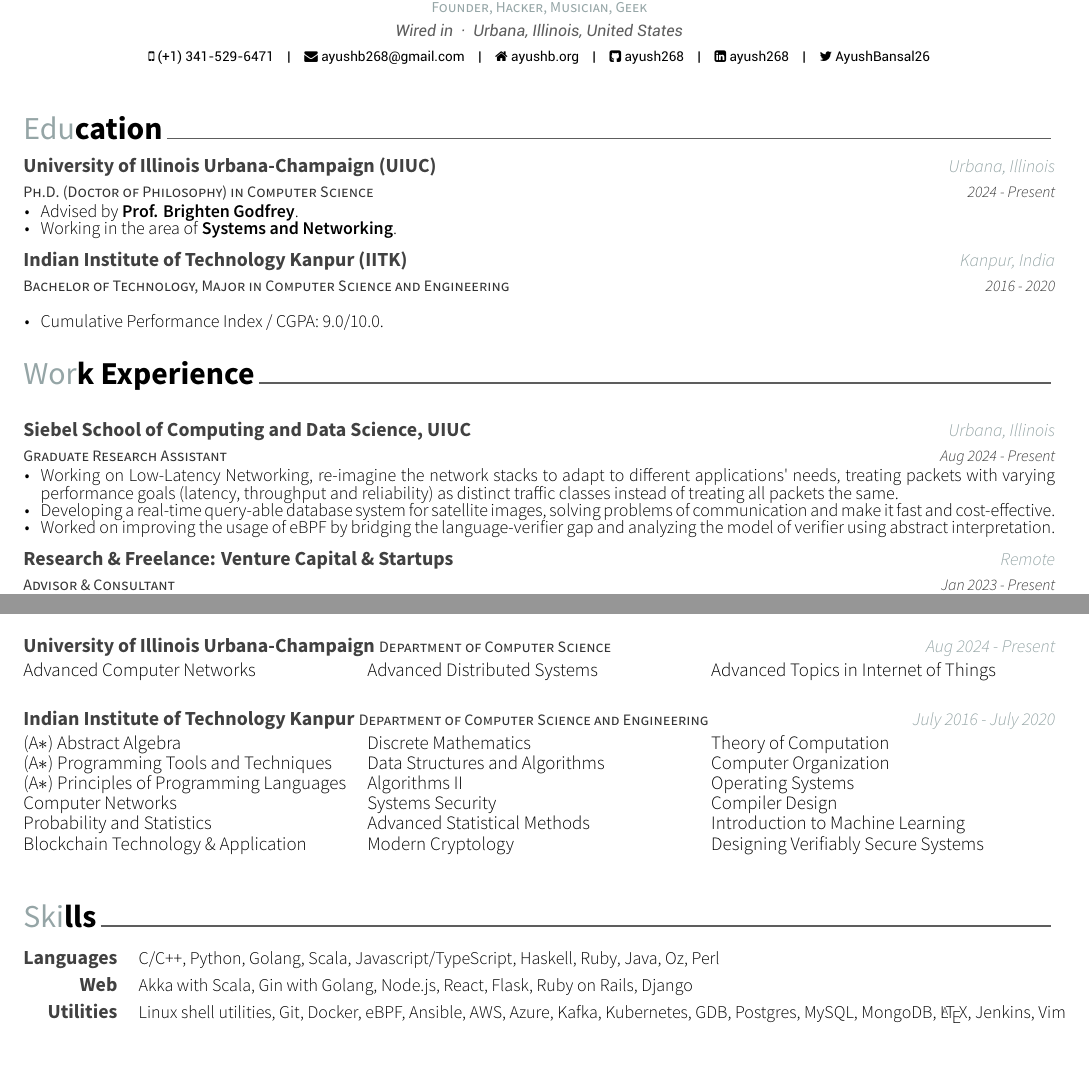
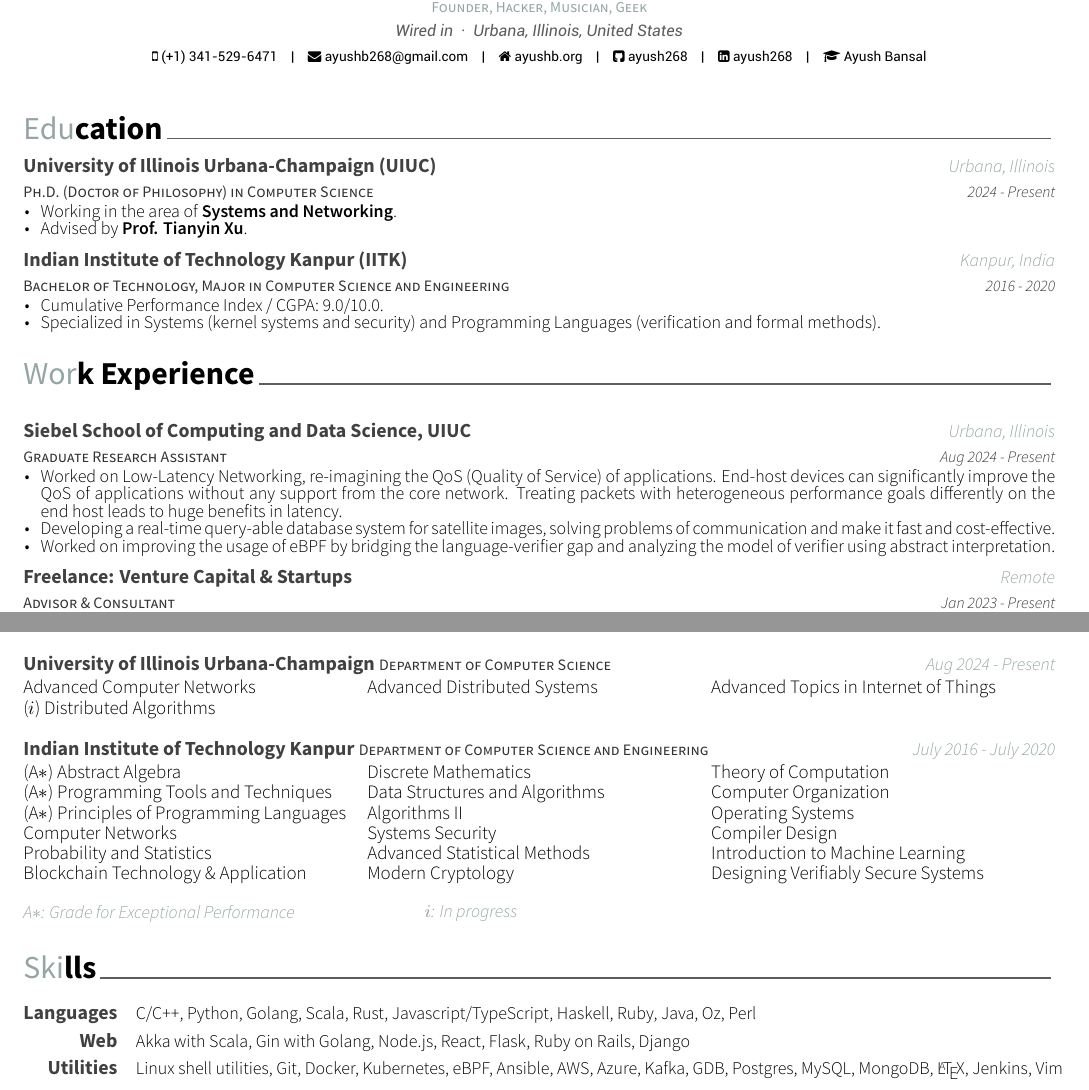
Before and after one commit to ayush268/resume, a LaTeX CV (twopage(Master)/resume.tex, which reads twopage(Master)/awesome-cv.cls, twopage(Master)/resume/courses.tex, twopage(Master)/resume/education.tex): two parts of pages 1 and 3 of 3, joined at a grey line, cut so that both start at the same text, the shorter picture padded with empty space. Compiled offline with XeLaTeX.

Commit message:
resume formatting fix for latest version

```diff
--- a/twopage(Master)/awesome-cv.cls
+++ b/twopage(Master)/awesome-cv.cls
@@ -652,7 +652,7 @@
   \vspace{-2.0mm}
   \begin{center}
     \setlength\tabcolsep{1ex}
-    \setlength{\extrarowheight}{0pt}
+    \setlength{\extrarowheight}{5pt}
     \begin{tabular*}{\textwidth}{@{\extracolsep{\fill}} r L{\textwidth * \real{0.9}}}
       }{%
     \end{tabular*}
--- a/twopage(Master)/resume.tex
+++ b/twopage(Master)/resume.tex
@@ -71,7 +71,8 @@
 \linkedin{ayush268}
 % \gitlab{gitlab-id}
 % \stackoverflow{SO-id}{SO-name}
-\twitter{AyushBansal26}
+%\twitter{AyushBansal26}
+\googlescholar{Hk6Fm9QAAAAJ}{Ayush Bansal}
 %\skype{ayushb268@gmail.com}
 % \reddit{reddit-id}
 % \extrainfo{extra informations}
--- a/twopage(Master)/resume/courses.tex
+++ b/twopage(Master)/resume/courses.tex
@@ -8,10 +8,11 @@
   {University of Illinois Urbana-Champaign}
   {UIUC}
   {Aug 2024 - Present}
-{\vspace*{-\baselineskip}\vspace*{-\baselineskip}\fontsize{9.5pt}{1.5em}\bodyfontlight\upshape\color{text}
+{\vspace*{-\baselineskip}\fontsize{9.5pt}{1.5em}\bodyfontlight\upshape\color{text}
   \setlength\extrarowheight{-3pt}
   \begin{tabular*}{\textwidth}{L{\textwidth/3} L{\textwidth/3} L{\textwidth/3}}
     Advanced Computer Networks & Advanced Distributed Systems & Advanced Topics in Internet of Things \\
+    ($i$) Distributed Algorithms & & \\
 \end{tabular*}}
 
 
@@ -33,8 +34,9 @@
 
 \end{cventries}
 
-%\fontsize{9.5pt}{1em}\footerfont\upshape\color{text}
-%\begin{tabular*}{\textwidth}{L{\textwidth/3 + 1cm} L{\textwidth/3}}
-%  \entrylocationstyle{A$*$: Grade for Exceptional Performance} %& \entrylocationstyle{$i$: In progress}
-%\end{tabular*}
-\vspace{0.5em}
+\fontsize{9.5pt}{1em}\footerfont\upshape\color{text}
+\begin{tabular*}{\textwidth}{L{\textwidth/3 + 1cm} L{\textwidth/3}}
+  \entrylocationstyle{A$*$: Grade for Exceptional Performance} & \entrylocationstyle{$i$: In progress} \\
+\end{tabular*}
+
+%\vspace{2mm}
--- a/twopage(Master)/resume/education.tex
+++ b/twopage(Master)/resume/education.tex
@@ -12,8 +12,9 @@
     {2024 - Present}
     {
       \begin{cvitems}
-        \item Advised by \href{https://pbg.cs.illinois.edu/}{\textbf{Prof. Brighten Godfrey}}.
+        %\item Advised by \href{https://pbg.cs.illinois.edu/}{\textbf{Prof. Brighten Godfrey}}.
         \item Working in the area of \textbf{Systems and Networking}.
+        \item Advised by \href{https://tianyin.github.io/}{\textbf{Prof. Tianyin Xu}}.
       \end{cvitems}
     }
 
@@ -25,6 +26,7 @@
     {
       \begin{cvitems}
         \item Cumulative Performance Index / CGPA: 9.0/10.0.
+        \item Specialized in Systems (kernel systems and security) and Programming Languages (verification and formal methods).
       \end{cvitems}
     }
 
--- a/twopage(Master)/resume/experience.tex
+++ b/twopage(Master)/resume/experience.tex
@@ -18,7 +18,8 @@
     {Aug 2024 - Present} % Date(s)
     {
       \begin{cvitems} % Description(s) of tasks/responsibilities
-      \item Working on Low-Latency Networking, re-imagine the network stacks to adapt to different applications' needs, treating packets with varying performance goals (latency, throughput and reliability) as distinct traffic classes instead of treating all packets the same.
+      %\item Working on Low-Latency Networking, re-imagine the network stacks to adapt to different applications' needs, treating packets with varying performance goals (latency, throughput and reliability) as distinct traffic classes instead of treating all packets the same.
+      \item Worked on Low-Latency Networking, re-imagining the QoS (Quality of Service) of applications. End-host devices can significantly improve the QoS of applications without any support from the core network. Treating packets with heterogeneous performance goals differently on the end host leads to huge benefits in latency.
       \item Developing a real-time query-able database system for satellite images, solving problems of communication and make it fast and cost-effective.
       \item Worked on improving the usage of eBPF by bridging the language-verifier gap and analyzing the model of verifier using abstract interpretation.
       \end{cvitems}
@@ -28,7 +29,7 @@
 
   \cventry
     {Advisor \& Consultant} % Job title
-    {Research \& Freelance: Venture Capital \& Startups} % Organization
+    {Freelance: Venture Capital \& Startups} % Organization
     {Remote} % Location
     {Jan 2023 - Present} % Date(s)
     {
--- a/twopage(Master)/resume/skills.tex
+++ b/twopage(Master)/resume/skills.tex
@@ -13,7 +13,7 @@
 
   \cvskill
   {Languages}
-  {C/C++, Python, Golang, Scala, Javascript/TypeScript, Haskell, Ruby, Java, Oz, Perl}
+  {C/C++, Python, Golang, Scala, Rust, Javascript/TypeScript, Haskell, Ruby, Java, Oz, Perl}
 %  {\textit{Proficient}: C/C++, Python, Ruby; \
 %    \textit{Experienced}: Golang, Haskell, Javascript, Oz}
 
@@ -27,7 +27,7 @@
 
   \cvskill
   {Utilities}
-  {Linux shell utilities, Git, Docker, eBPF, Ansible, AWS, Azure, Kafka, Kubernetes, GDB, Postgres, MySQL, MongoDB, \LaTeX, Jenkins, Vim}
+  {Linux shell utilities, Git, Docker, Kubernetes, eBPF, Ansible, AWS, Azure, Kafka, GDB, Postgres, MySQL, MongoDB, \LaTeX, Jenkins, Vim}
 
   % ------------------------------------------------
 
```
Also changed, not shown: twopage(Master)/resume/projects.tex (+3 -3 lines), twopage(Master)/resume/references.bib (+1 -1 lines), twopage(Master)/resume.pdf, twopage(Master)/resume.tex (3 more changed lines), twopage(Master)/resume/experience.tex (2 more changed lines).
